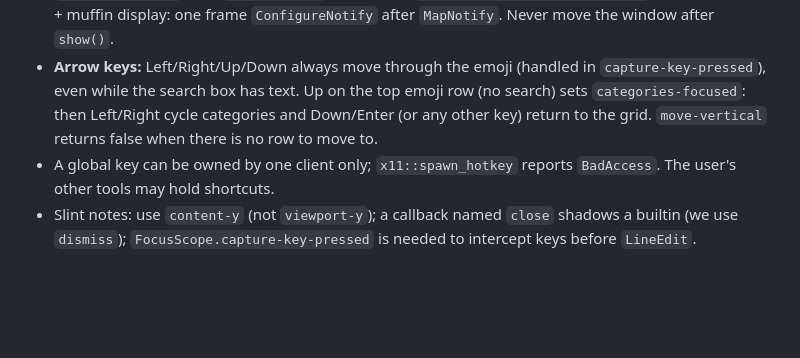
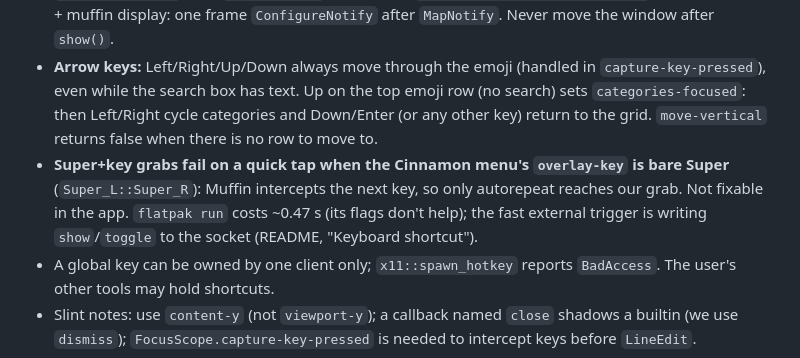
Before and after one commit to evandro777/FastMoji, a Markdown page: AGENTS.md, the part around the change. Rendered like a GitHub page; blank space fills up the shorter version.

```diff
--- a/AGENTS.md
+++ b/AGENTS.md
@@ -79,6 +79,7 @@ System deps: `libfontconfig-dev libxkbcommon-dev libxkbcommon-x11-dev libx11-dev
 - **XTEST key events must be flushed one by one (~8 ms apart) and followed by a round-trip before the connection closes.** Sending the four events back-to-back and dropping the connection made `xed` (GTK3) lose ~25% of pastes. Fixed; do not "optimize" it.
 - **Placement without a jump:** Muffin places every newly mapped window itself, so `set_position()` after `show()` first shows the frame at the WM's spot. `open()` centers the popup on the pointer (clamped to its monitor) *before* `show()`, via `x11::set_position_hint` (USPosition|PPosition in `WM_NORMAL_HINTS`) plus `set_position`. Check with `xev -root -event substructure` on a private Xvfb + muffin display: one frame `ConfigureNotify` after `MapNotify`. Never move the window after `show()`.
 - **Arrow keys:** Left/Right/Up/Down always move through the emoji (handled in `capture-key-pressed`), even while the search box has text. Up on the top emoji row (no search) sets `categories-focused`: then Left/Right cycle categories and Down/Enter (or any other key) return to the grid. `move-vertical` returns false when there is no row to move to.
+- **Super+key grabs fail on a quick tap when the Cinnamon menu's `overlay-key` is bare Super** (`Super_L::Super_R`): Muffin intercepts the next key, so only autorepeat reaches our grab. Not fixable in the app. `flatpak run` costs ~0.47 s (its flags don't help); the fast external trigger is writing `show`/`toggle` to the socket (README, "Keyboard shortcut").
 - A global key can be owned by one client only; `x11::spawn_hotkey` reports `BadAccess`. The user's other tools may hold shortcuts.
 - Slint notes: use `content-y` (not `viewport-y`); a callback named `close` shadows a builtin (we use `dismiss`); `FocusScope.capture-key-pressed` is needed to intercept keys before `LineEdit`.
 
```
Also changed, not shown: README.md (+13 -3 lines).
